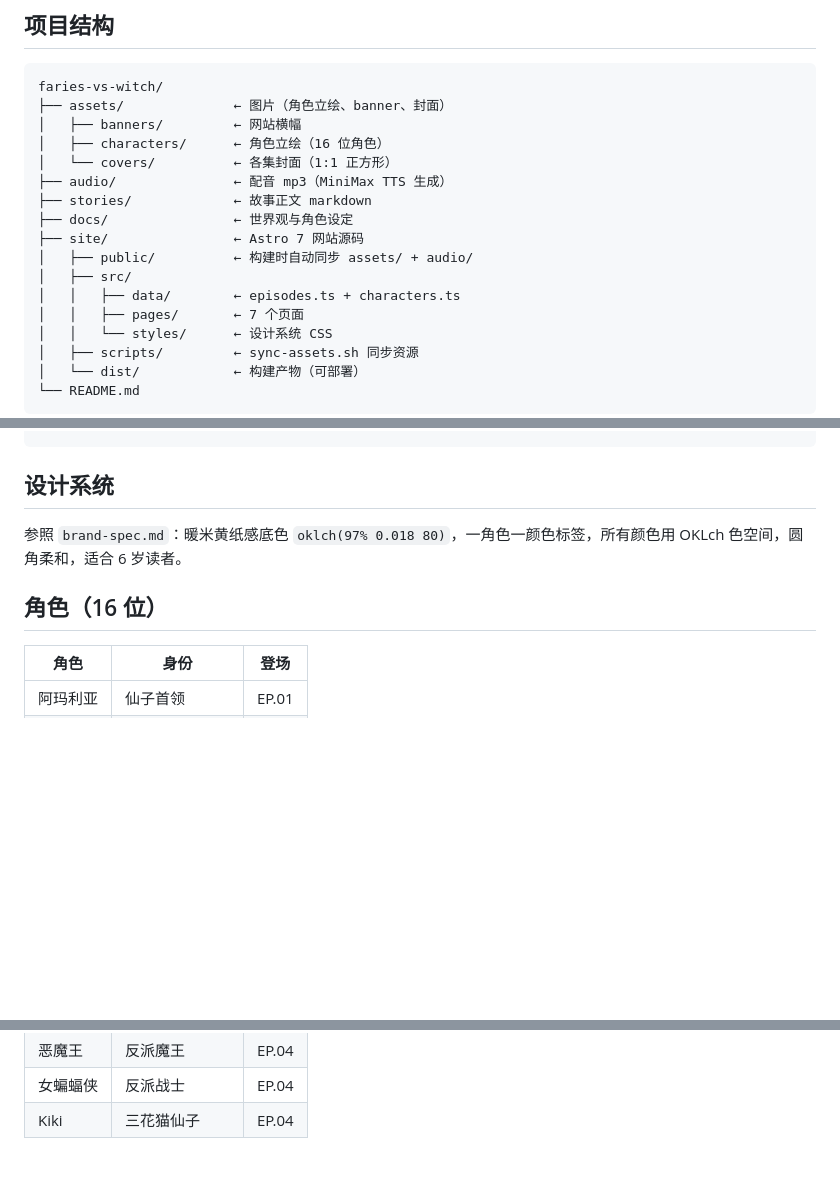
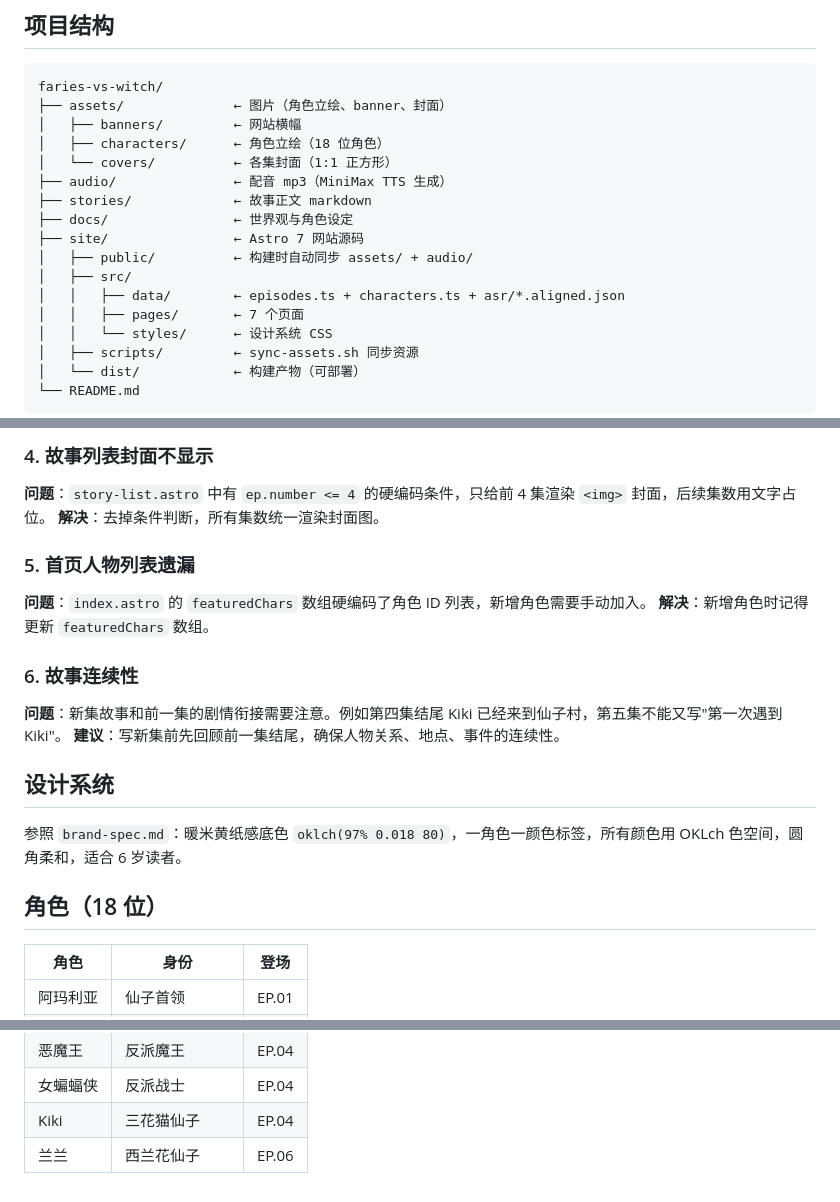
Before and after one commit to naokij/faries-vs-witch, a Markdown page: README.md, 3 parts joined by grey strips. Rendered like a GitHub page; blank space fills up the shorter version.

```diff
--- a/README.md
+++ b/README.md
@@ -8,7 +8,7 @@
 faries-vs-witch/
 ├── assets/              ← 图片（角色立绘、banner、封面）
 │   ├── banners/         ← 网站横幅
-│   ├── characters/      ← 角色立绘（16 位角色）
+│   ├── characters/      ← 角色立绘（18 位角色）
 │   └── covers/          ← 各集封面（1:1 正方形）
 ├── audio/               ← 配音 mp3（MiniMax TTS 生成）
 ├── stories/             ← 故事正文 markdown
@@ -16,7 +16,7 @@ faries-vs-witch/
 ├── site/                ← Astro 7 网站源码
 │   ├── public/          ← 构建时自动同步 assets/ + audio/
 │   ├── src/
-│   │   ├── data/        ← episodes.ts + characters.ts
+│   │   ├── data/        ← episodes.ts + characters.ts + asr/*.aligned.json
 │   │   ├── pages/       ← 7 个页面
 │   │   └── styles/      ← 设计系统 CSS
 │   ├── scripts/         ← sync-assets.sh 同步资源
@@ -142,8 +192,20 @@ site/dist/            ← Astro 构建输出（纯静态 HTML）
+### 4. 故事列表封面不显示
+**问题**：`story-list.astro` 中有 `ep.number <= 4` 的硬编码条件，只给前 4 集渲染 `<img>` 封面，后续集数用文字占位。
+**解决**：去掉条件判断，所有集数统一渲染封面图。
+
+### 5. 首页人物列表遗漏
+**问题**：`index.astro` 的 `featuredChars` 数组硬编码了角色 ID 列表，新增角色需要手动加入。
+**解决**：新增角色时记得更新 `featuredChars` 数组。
+
+### 6. 故事连续性
+**问题**：新集故事和前一集的剧情衔接需要注意。例如第四集结尾 Kiki 已经来到仙子村，第五集不能又写"第一次遇到 Kiki"。
+**建议**：写新集前先回顾前一集结尾，确保人物关系、地点、事件的连续性。
+
 ## 设计系统
 
 参照 `brand-spec.md`：暖米黄纸感底色 `oklch(97% 0.018 80)`，一角色一颜色标签，所有颜色用 OKLch 色空间，圆角柔和，适合 6 岁读者。
 
-## 角色（16 位）
+## 角色（18 位）
 
 | 角色 | 身份 | 登场 |
 |------|------|------|
@@ -163,3 +225,4 @@ site/dist/            ← Astro 构建输出（纯静态 HTML）
 | 恶魔王 | 反派魔王 | EP.04 |
 | 女蝙蝠侠 | 反派战士 | EP.04 |
 | Kiki | 三花猫仙子 | EP.04 |
+| 兰兰 | 西兰花仙子 | EP.06 |
```
Also changed, not shown: other parts of README.md (+50 -0 lines).
